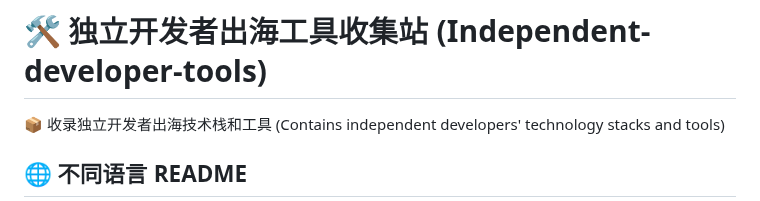
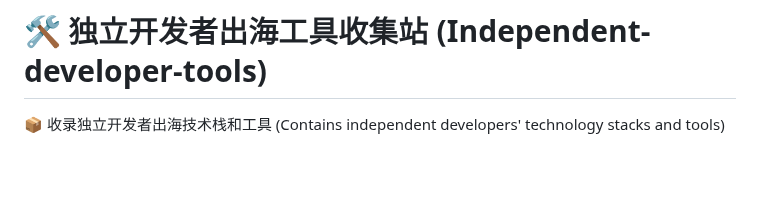
Before and after one commit to yaolifeng0629/Awesome-independent-tools, a Markdown page: README.md, the part around one of its changes. GitHub-like rendering; blank space fills up the shorter version.

```diff
--- a/README.md
+++ b/README.md
@@ -2,5 +2,5 @@
 
 📦 收录独立开发者出海技术栈和工具 (Contains independent developers' technology stacks and tools)
 
-## 🌐 不同语言 README
+<div align="center">
 
```
Also changed, not shown: other parts of README.md (+3 -2 lines), README_en.md (+5 -3 lines).
